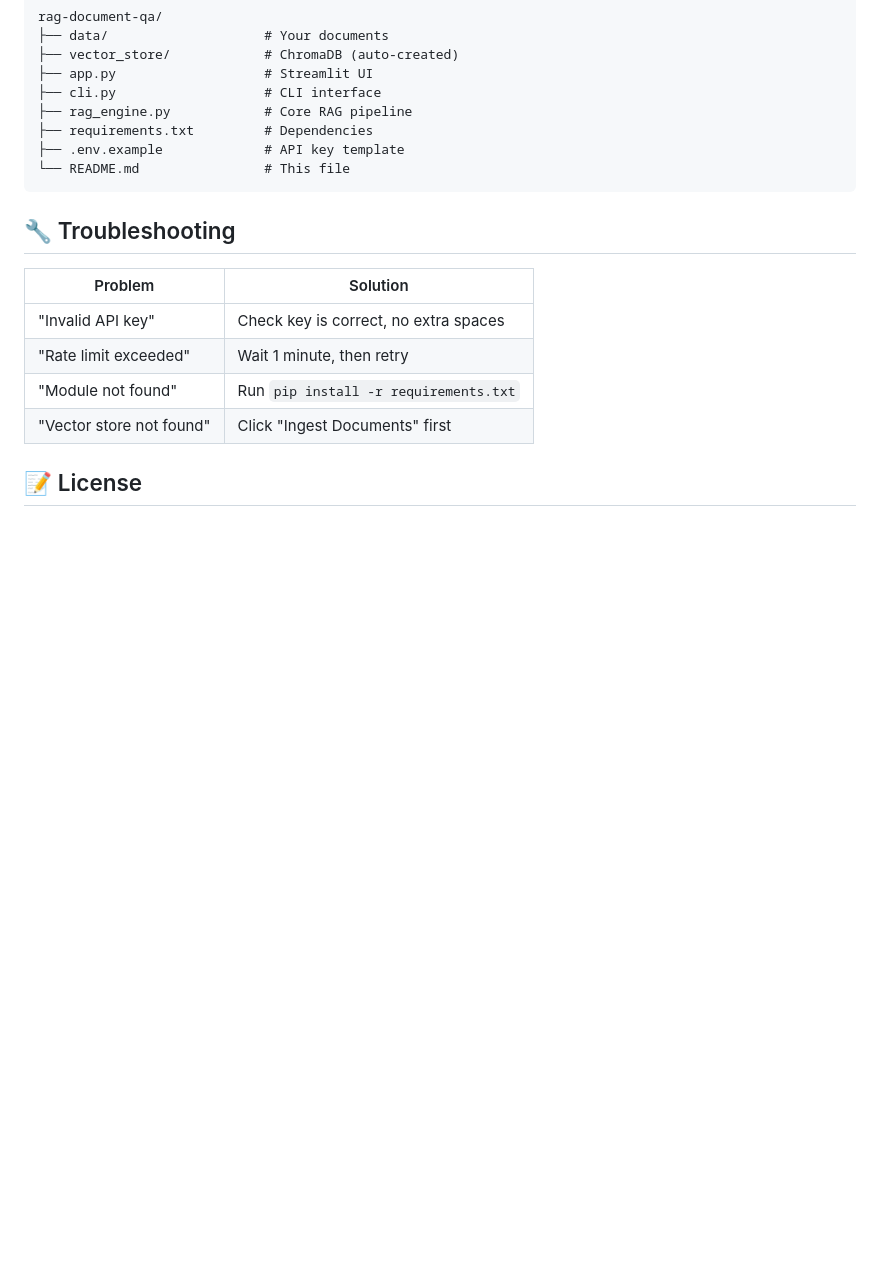
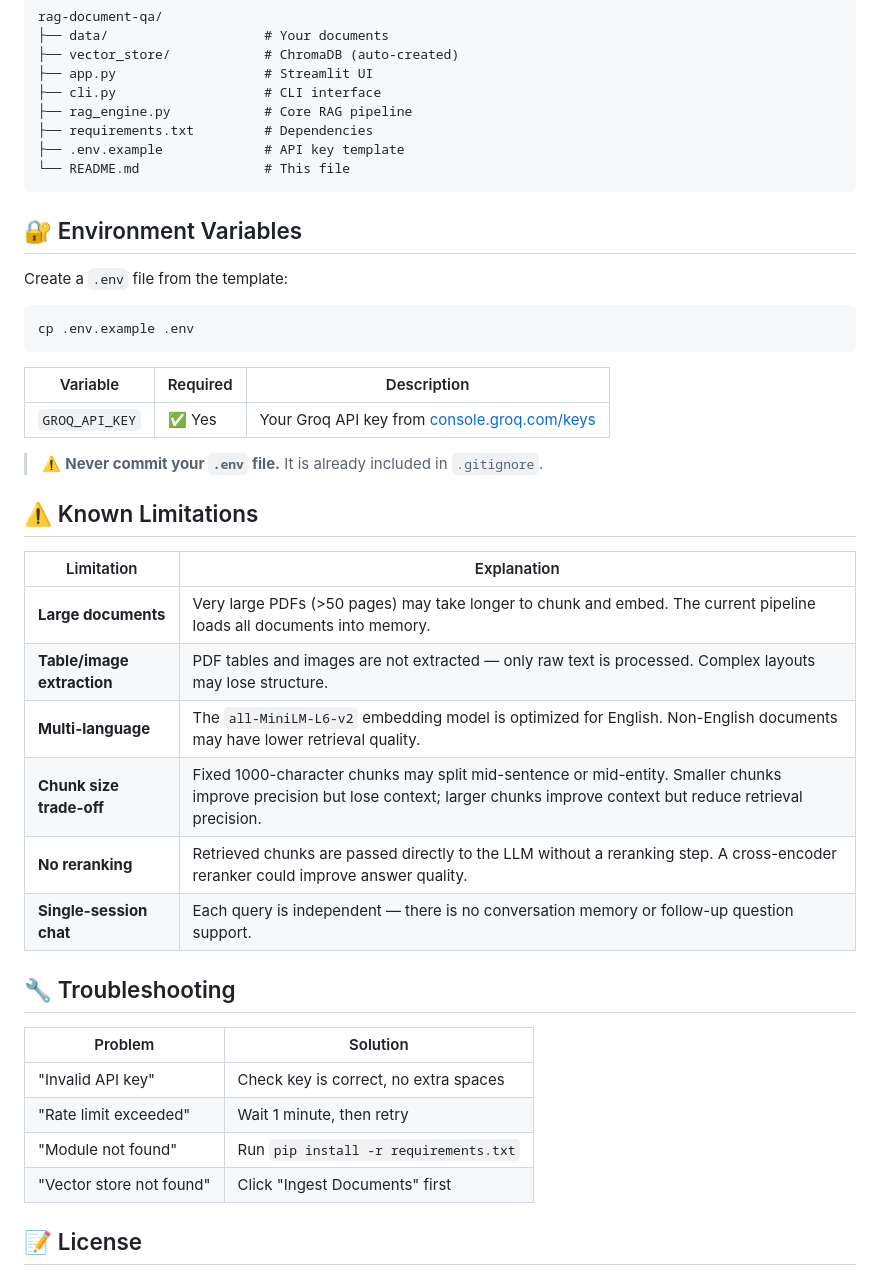
Before and after one commit to Manixhor/QA-Bot-Document, a Markdown page: README.md, the part around one of its changes. Rendered like a GitHub page; blank space fills up the shorter version.

````diff
--- a/README.md
+++ b/README.md
@@ -140,6 +168,30 @@ rag-document-qa/
 └── README.md                # This file
 ```
 
+## 🔐 Environment Variables
+
+Create a `.env` file from the template:
+```bash
+cp .env.example .env
+```
+
+| Variable | Required | Description |
+|----------|----------|-------------|
+| `GROQ_API_KEY` | ✅ Yes | Your Groq API key from [console.groq.com/keys](https://console.groq.com/keys) |
+
+> ⚠️ **Never commit your `.env` file.** It is already included in `.gitignore`.
+
+## ⚠️ Known Limitations
+
+| Limitation | Explanation |
+|-----------|-------------|
+| **Large documents** | Very large PDFs (>50 pages) may take longer to chunk and embed. The current pipeline loads all documents into memory. |
+| **Table/image extraction** | PDF tables and images are not extracted — only raw text is processed. Complex layouts may lose structure. |
+| **Multi-language** | The `all-MiniLM-L6-v2` embedding model is optimized for English. Non-English documents may have lower retrieval quality. |
+| **Chunk size trade-off** | Fixed 1000-character chunks may split mid-sentence or mid-entity. Smaller chunks improve precision but lose context; larger chunks improve context but reduce retrieval precision. |
+| **No reranking** | Retrieved chunks are passed directly to the LLM without a reranking step. A cross-encoder reranker could improve answer quality. |
+| **Single-session chat** | Each query is independent — there is no conversation memory or follow-up question support. |
+
 ## 🔧 Troubleshooting
 
 | Problem | Solution |
````
Also changed, not shown: other parts of README.md (+36 -8 lines).
